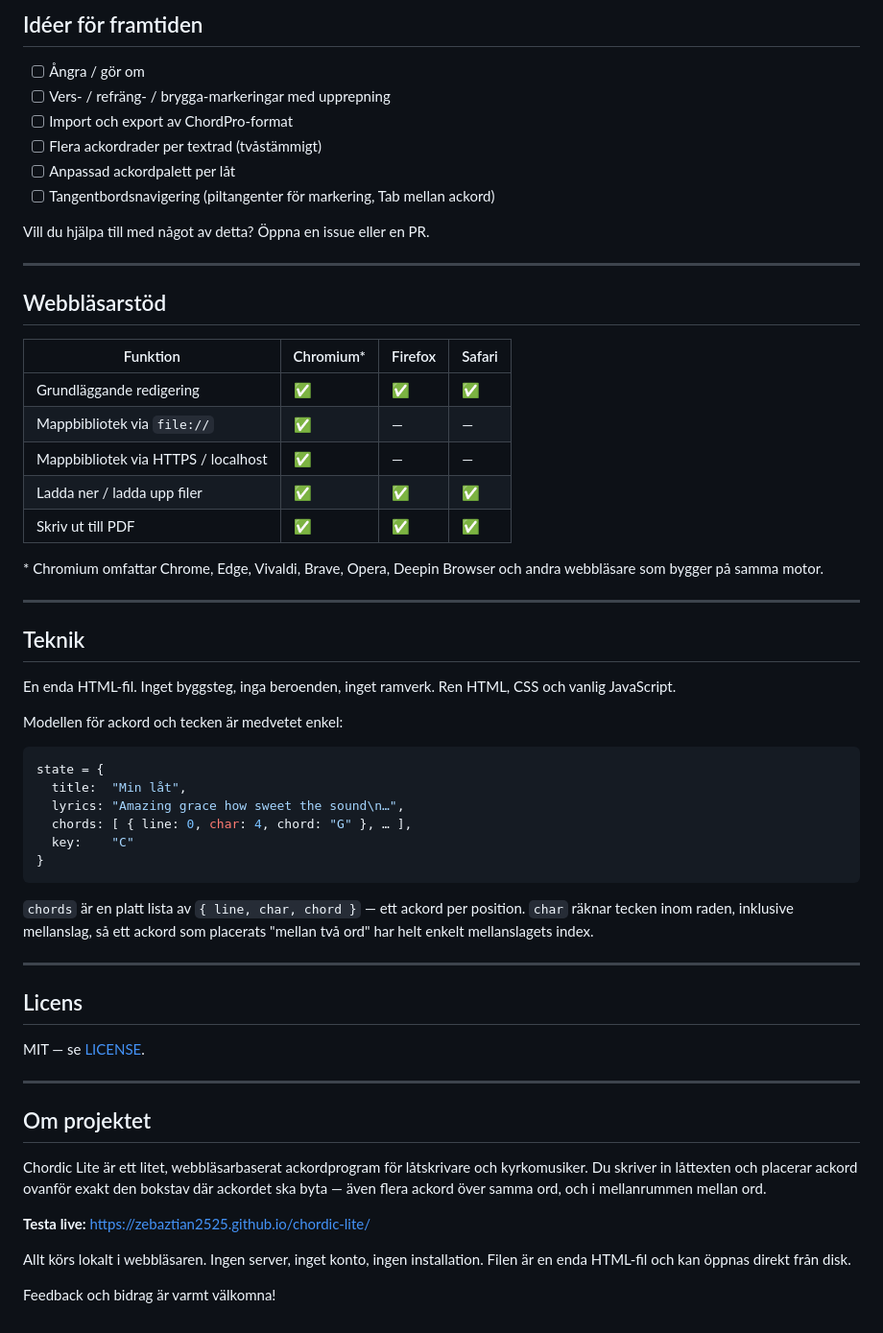
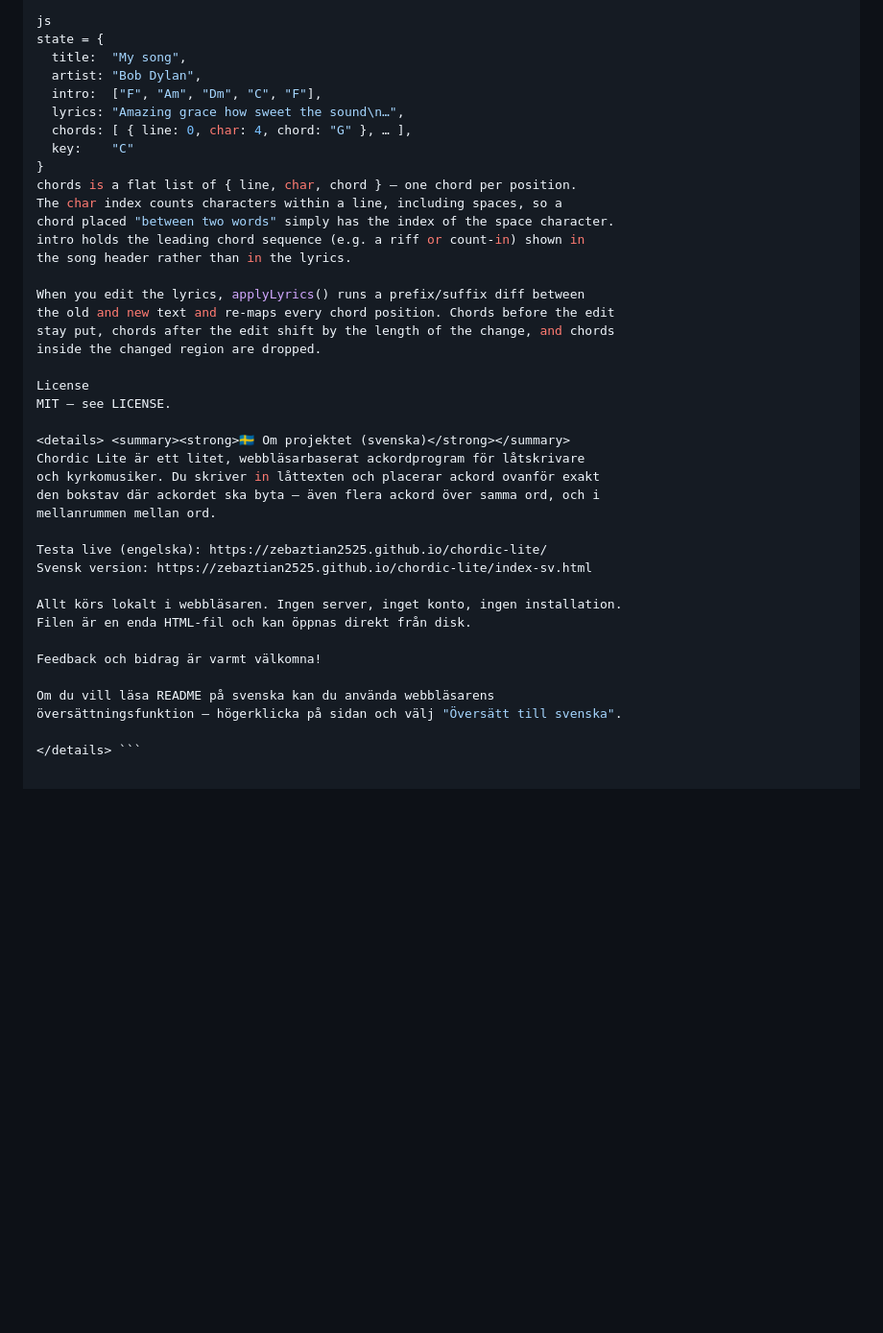
Before and after one commit to Zebaztian2525/chordic-lite, a Markdown page: README.md, the part around one of its changes. Shown at 96% size. Rendered like a GitHub page; blank space fills up the shorter version.

````diff
--- a/README.md
+++ b/README.md
@@ -84,71 +104,42 @@ sidan öppnas.
 
-## Idéer för framtiden
-
-- [ ] Ångra / gör om
-- [ ] Vers- / refräng- / brygga-markeringar med upprepning
-- [ ] Import och export av ChordPro-format
-- [ ] Flera ackordrader per textrad (tvåstämmigt)
-- [ ] Anpassad ackordpalett per låt
-- [ ] Tangentbordsnavigering (piltangenter för markering, Tab mellan ackord)
-
-Vill du hjälpa till med något av detta? Öppna en issue eller en PR.
-
----
-
-## Webbläsarstöd
-
-| Funktion | Chromium* | Firefox | Safari |
-|---|---|---|---|
-| Grundläggande redigering | ✅ | ✅ | ✅ |
-| Mappbibliotek via `file://` | ✅ | — | — |
-| Mappbibliotek via HTTPS / localhost | ✅ | — | — |
-| Ladda ner / ladda upp filer | ✅ | ✅ | ✅ |
-| Skriv ut till PDF | ✅ | ✅ | ✅ |
-
-\* Chromium omfattar Chrome, Edge, Vivaldi, Brave, Opera, Deepin Browser
-och andra webbläsare som bygger på samma motor.
-
----
-
-## Teknik
-
-En enda HTML-fil. Inget byggsteg, inga beroenden, inget ramverk.
-Ren HTML, CSS och vanlig JavaScript.
-
-Modellen för ackord och tecken är medvetet enkel:
-
-```js
+js
 state = {
-  title:  "Min låt",
+  title:  "My song",
+  artist: "Bob Dylan",
+  intro:  ["F", "Am", "Dm", "C", "F"],
   lyrics: "Amazing grace how sweet the sound\n…",
   chords: [ { line: 0, char: 4, chord: "G" }, … ],
   key:    "C"
 }
-```
+chords is a flat list of { line, char, chord } — one chord per position.
+The char index counts characters within a line, including spaces, so a
+chord placed "between two words" simply has the index of the space character.
+intro holds the leading chord sequence (e.g. a riff or count-in) shown in
+the song header rather than in the lyrics.
 
-`chords` är en platt lista av `{ line, char, chord }` — ett ackord per
-position. `char` räknar tecken inom raden, inklusive mellanslag, så ett
-ackord som placerats "mellan två ord" har helt enkelt mellanslagets
-index.
+When you edit the lyrics, applyLyrics() runs a prefix/suffix diff between
+the old and new text and re-maps every chord position. Chords before the edit
+stay put, chords after the edit shift by the length of the change, and chords
+inside the changed region are dropped.
 
----
+License
+MIT — see LICENSE.
 
-## Licens
+<details> <summary><strong>🇸🇪 Om projektet (svenska)</strong></summary>
+Chordic Lite är ett litet, webbläsarbaserat ackordprogram för låtskrivare
+och kyrkomusiker. Du skriver in låttexten och placerar ackord ovanför exakt
+den bokstav där ackordet ska byta — även flera ackord över samma ord, och i
+mellanrummen mellan ord.
 
-MIT — se [LICENSE](LICENSE).
+Testa live (engelska): https://zebaztian2525.github.io/chordic-lite/
+Svensk version: https://zebaztian2525.github.io/chordic-lite/index-sv.html
 
----
-
-## Om projektet
-
-Chordic Lite är ett litet, webbläsarbaserat ackordprogram för låtskrivare
-och kyrkomusiker. Du skriver in låttexten och placerar ackord ovanför
-exakt den bokstav där ackordet ska byta — även flera ackord över samma
-ord, och i mellanrummen mellan ord.
-
-**Testa live:** https://zebaztian2525.github.io/chordic-lite/
-
-Allt körs lokalt i webbläsaren. Ingen server, inget konto, ingen
-installation. Filen är en enda HTML-fil och kan öppnas direkt från disk.
+Allt körs lokalt i webbläsaren. Ingen server, inget konto, ingen installation.
+Filen är en enda HTML-fil och kan öppnas direkt från disk.
 
 Feedback och bidrag är varmt välkomna!
+
+Om du vill läsa README på svenska kan du använda webbläsarens
+översättningsfunktion — högerklicka på sidan och välj "Översätt till svenska".
+
+</details> ```
````
Also changed, not shown: other parts of README.md (+80 -60 lines).
